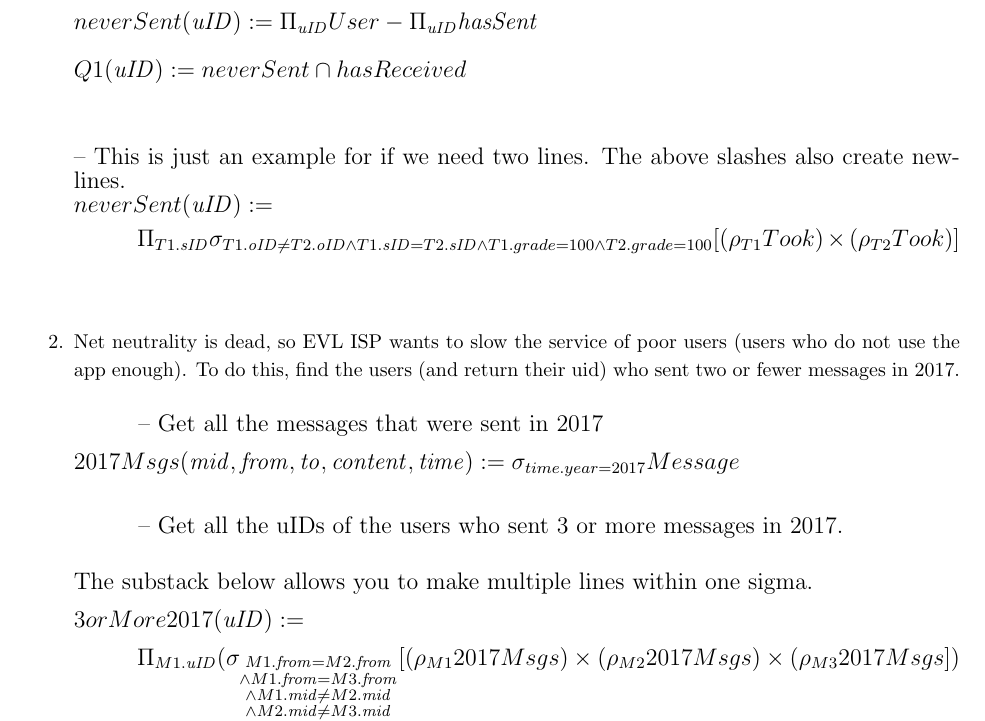
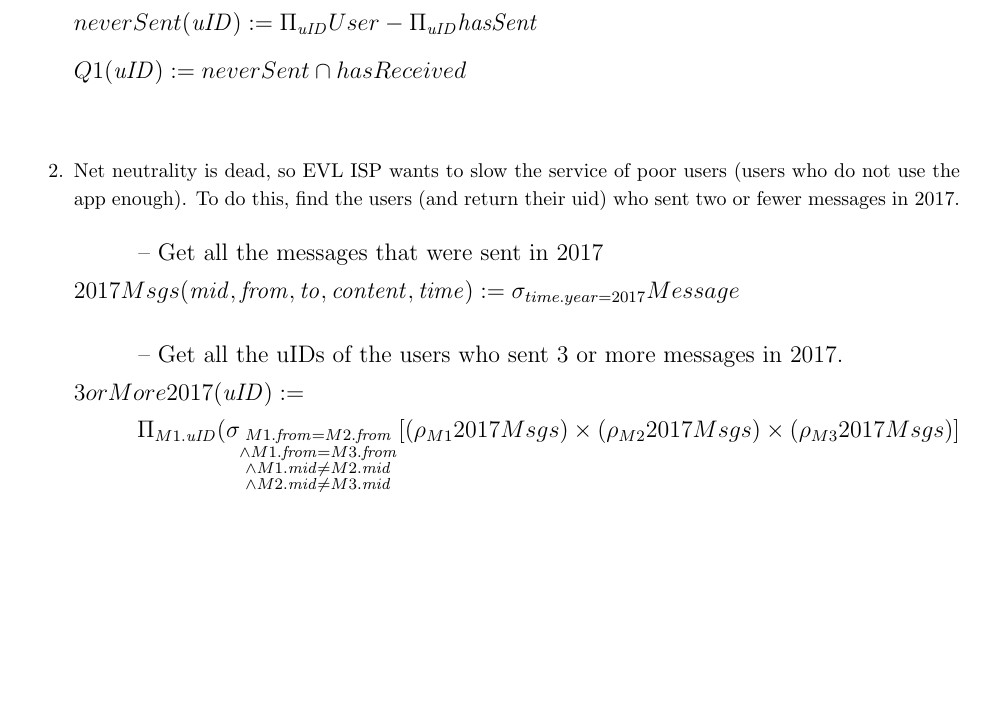
Before and after one commit to jamesleja907/csc343, a LaTeX problem sheet (A1/Assignment1.tex): part of page 2 of 4, cut so that both start at the same text, the shorter picture padded with empty space. Compiled offline with pdfLaTeX.

Commit message:
Added comments to tex file

```diff
--- a/A1/Assignment1.tex
+++ b/A1/Assignment1.tex
@@ -92,34 +92,23 @@ $
 $
 Q1(\var{uID}) :=
 	neverSent \cap hasReceived
-$\\\\
+$\\\\ % skips two lines...not sure how much we want to separate questions
 
-
--- This is just an example for if we need two lines. The above slashes also create newlines.\\
-$
-neverSent(\var{uID}) := \\[5pt]  %This RA statement is too long, so we break it into two lines.
-	\hspace*{1cm}  % This command creates an indentation
-	\Pi_{T1.\var{sID}}
-	\sigma_{
-		T1.\var{oID} \neq T2.\var{oID} \wedge
-		T1.\var{sID} = T2.\var{sID} \wedge
-		T1.grade = 100 \wedge T2.grade = 100}
-	[ (\rho_{T1}Took) \times (\rho_{T2}Took) ] \\[5pt]
-$
 } % End of font size increase.
 
 
 \item   % ----------
 Net neutrality is dead, so EVL ISP wants to slow the service of poor users (users who do not use the app enough). To do this, find the users (and return their uid) who sent two or fewer messages in 2017.\\\\
 {\large
+% Started indenting comments...might be cleaner.
 \hspace*{1cm} -- Get all the messages that were sent in 2017 \\ [5pt]
 $
 2017Msgs(\var{mid}, \var{from}, \var{to}, \var{content}, \var{time}) :=
 	\sigma_{time.year = 2017} Message
 $\\
 
-\hspace*{1cm} -- Get all the uIDs of the users who sent 3 or more messages in 2017. \\\\
-The substack below allows you to make multiple lines within one sigma.\\ [5pt]
+\hspace*{1cm} -- Get all the uIDs of the users who sent 3 or more messages in 2017. \\ [5pt]
+% The substack below allows you to make multiple lines within one sigma.
 $
 3orMore2017(\var{uID}) := \\ [5pt]
 	\hspace*{1cm}  % This command creates an indentation
```
Also changed, not shown: A1/Assignment1.pdf, A1/Assignment1.tex (2 more changed lines), 2 other files.
